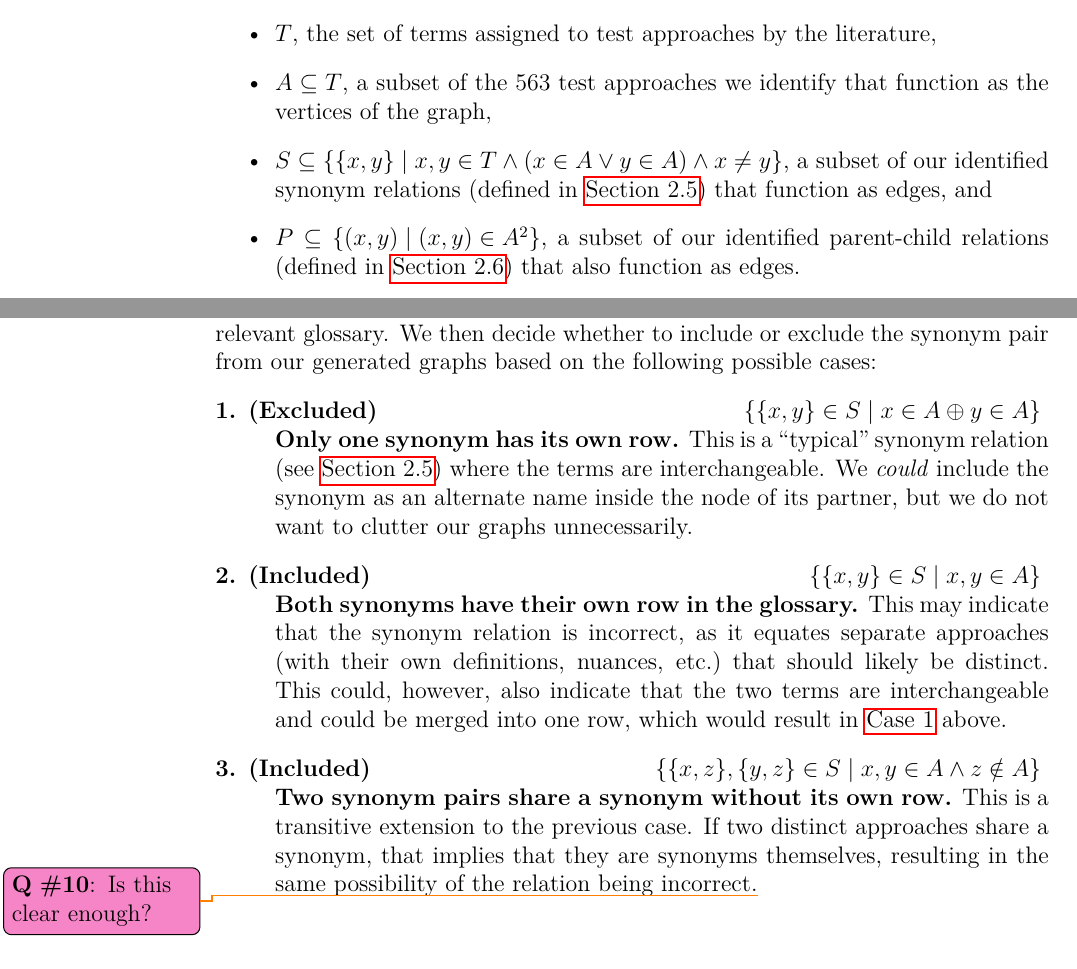
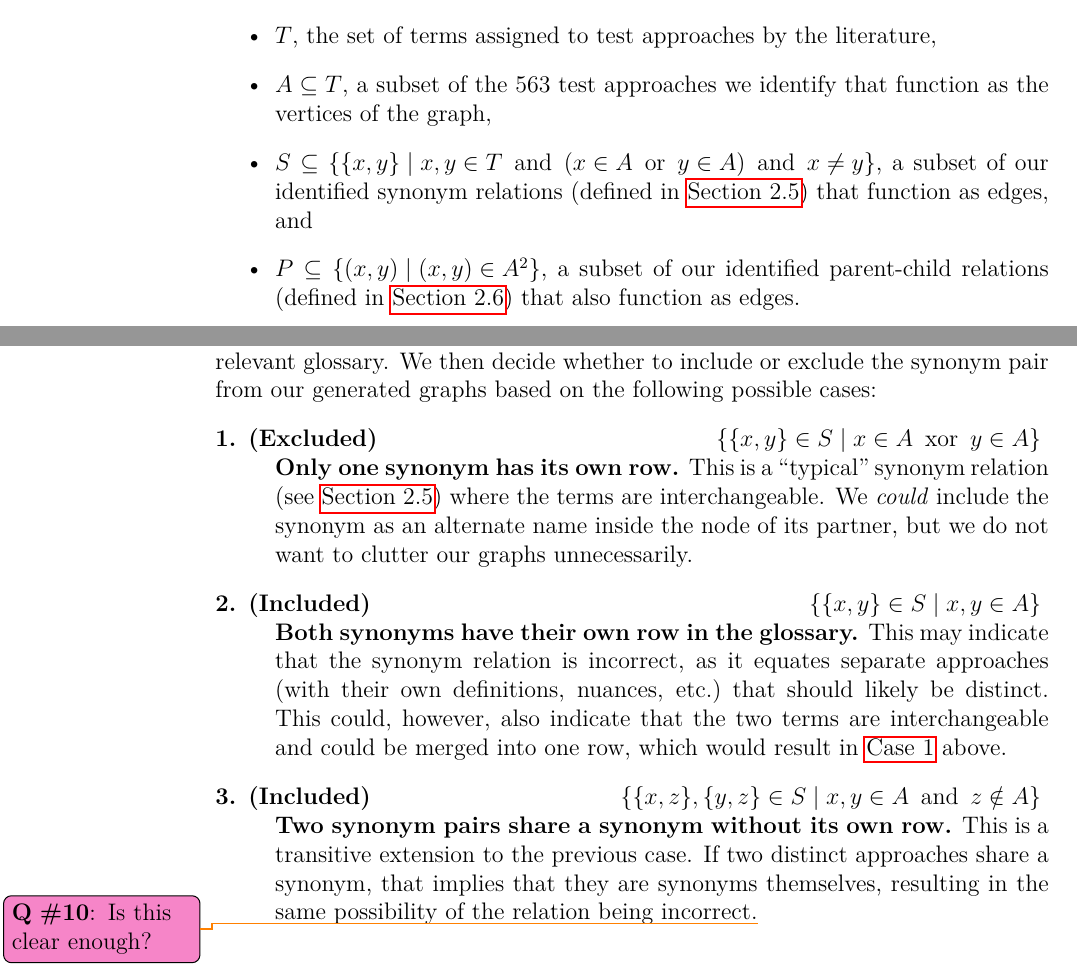
Before and after one commit to samm82/TestingTesting, a LaTeX thesis (thesis.tex, which reads chapters/04_tools.tex): two parts of pages 54 and 57 of 152, joined at a grey line, cut so that both start at the same text. The pictures show the PDF file thesis.pdf that the author committed with the source.

Commit message:
Use words for logical operators for clarity; #164

```diff
--- a/chapters/04_tools.tex
+++ b/chapters/04_tools.tex
@@ -35,8 +35,8 @@ develop a tool to automatically generate graphs of these relations.
               literature,
         \item $A \subseteq T$, a subset of the \approachCount{} test approaches
               we identify that function as the vertices of the graph,
-        \item $S \subseteq \left\{ \{x, y\} \mid x, y \in T \land
-                  (x \in A \lor y \in A) \land x \neq y \right\}$,
+        \item $S \subseteq \left\{ \{x, y\} \mid x, y \in T \,\textrm{ and }\,
+                  (x \in A \,\textrm{ or }\, y \in A) \,\textrm{ and }\, x \neq y \right\}$,
               a subset of our identified synonym relations (defined in
               \Cref{syn-rels}) that function as edges, and
         \item $P \subseteq \left\{(x,y) \mid (x, y) \in A^2 \right\}$, a subset
@@ -74,7 +74,7 @@ pair from our generated graphs based on the following possible cases:
 \begin{description}
     \item[1. (Excluded)] \phantomsection{}\label{case-one}
           \hfill \ifnotpaper
-              $\left\{ \{x, y\} \in S \mid x \in A \oplus y \in A \right\}$
+              $\left\{ \{x, y\} \in S \mid x \in A \,\textrm{ xor }\, y \in A \right\}$
           \fi \break
           \textbf{Only one synonym has its own row.}
           This is a ``typical'' synonym relation (see \Cref{syn-rels}) where
@@ -97,7 +97,7 @@ pair from our generated graphs based on the following possible cases:
 
     \item[3. (Included)] \phantomsection{}\label{case-three}
           \hfill \ifnotpaper
-              $\left\{ \{x, z\}, \{y, z\} \in S \mid x, y \in A \land
+              $\left\{ \{x, z\}, \{y, z\} \in S \mid x, y \in A \,\textrm{ and }\,
                   z \notin A \right\}$
           \fi \break
           \textbf{Two synonym pairs share a synonym without its own row.}
```
Also changed, not shown: thesis.pdf.
